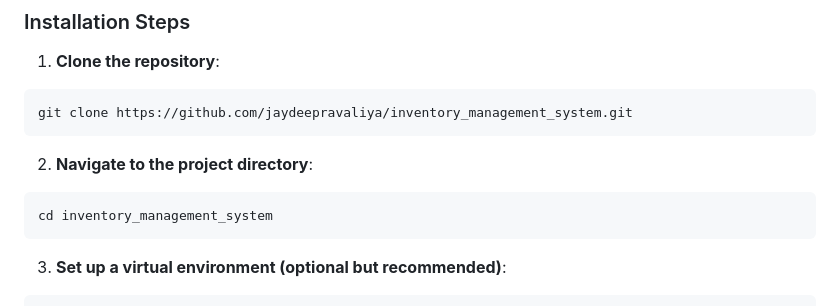
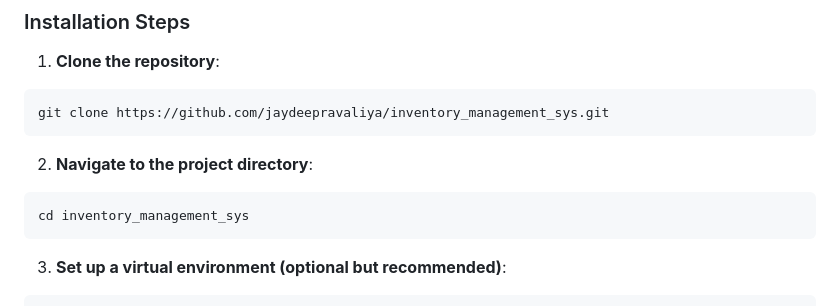
Before and after one commit to Kevin091295/inventory_management_sys, a Markdown page: readme.md, the part around the change. GitHub-like rendering.

````diff
--- a/readme.md
+++ b/readme.md
@@ -49,13 +49,13 @@ Ensure you have the following installed on your system:
 1. **Clone the repository**:
 
   ```bash
-  git clone https://github.com/jaydeepravaliya/inventory_management_system.git
+  git clone https://github.com/jaydeepravaliya/inventory_management_sys.git
   ```
 
 2. **Navigate to the project directory**:
 
   ```bash
-  cd inventory_management_system
+  cd inventory_management_sys
   ```
 
 3. **Set up a virtual environment (optional but recommended)**:
````
